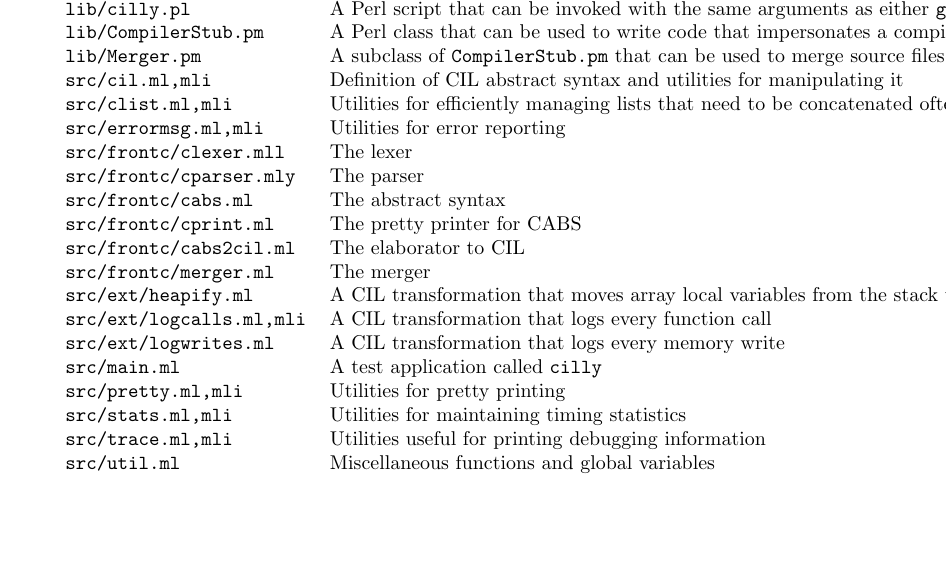
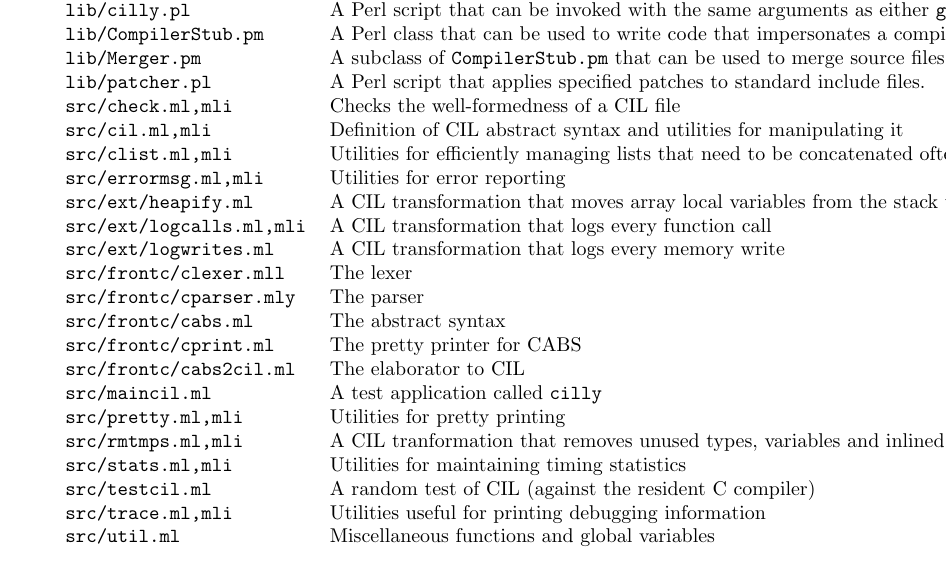
Before and after one commit to cil-project/cil, a LaTeX document (doc/cil.tex): part of page 16 of 24 before the commit and part of page 17 of 25 after it, cut so that both start at the same text, the shorter picture padded with empty space. Compiled offline with pdfLaTeX.

Commit message:
updated installation instructions and Makefiles

```diff
--- a/doc/cil.tex
+++ b/doc/cil.tex
@@ -1004,27 +1004,33 @@ Filename   & Description \\
                                   be used to merge source files into a single
                                   source file.\t{cilly.pl}
                                   uses it. \\
+\t{lib/patcher.pl}              & A Perl script that applies specified patches
+                                  to standard include files.\\
+\t{src/check.ml,mli}            & Checks the well-formedness of a CIL file \\
 \t{src/cil.ml,mli}              & Definition of CIL abstract syntax and
                                    utilities for manipulating it\\
 \t{src/clist.ml,mli}            & Utilities for efficiently managing lists
                                    that need to be concatenated often\\
 \t{src/errormsg.ml,mli}         & Utilities for error reporting \\
-\t{src/frontc/clexer.mll}       & The lexer \\
-\t{src/frontc/cparser.mly}      & The parser \\
-\t{src/frontc/cabs.ml}          & The abstract syntax \\
-\t{src/frontc/cprint.ml}        & The pretty printer for CABS \\
-\t{src/frontc/cabs2cil.ml}      & The elaborator to CIL \\
-\t{src/frontc/merger.ml}        & The merger \\
 \t{src/ext/heapify.ml}          & A CIL transformation that moves array local
                                    variables from the stack to the heap \\
 \t{src/ext/logcalls.ml,mli}     & A CIL transformation that logs every
                                    function call \\
 \t{src/ext/logwrites.ml}        & A CIL transformation that logs every memory
                                    write \\
-\t{src/main.ml}                 & A test application called \t{cilly} \\
+\t{src/frontc/clexer.mll}       & The lexer \\
+\t{src/frontc/cparser.mly}      & The parser \\
+\t{src/frontc/cabs.ml}          & The abstract syntax \\
+\t{src/frontc/cprint.ml}        & The pretty printer for CABS \\
+\t{src/frontc/cabs2cil.ml}      & The elaborator to CIL \\
+\t{src/maincil.ml}                 & A test application called \t{cilly} \\
 \t{src/pretty.ml,mli}           & Utilities for pretty printing \\
+\t{src/rmtmps.ml,mli}           & A CIL tranformation that removes unused
+types, variables and inlined functions \\
 \t{src/stats.ml,mli}            & Utilities for maintaining timing statistics
 \\
+\t{src/testcil.ml}              & A random test of CIL (against the resident C
+compiler)\\
 \t{src/trace.ml,mli}            & Utilities useful for printing debugging
                                    information\\
 \t{src/util.ml}                 & Miscellaneous functions and global variables
```
Also changed, not shown: 2 other files.
